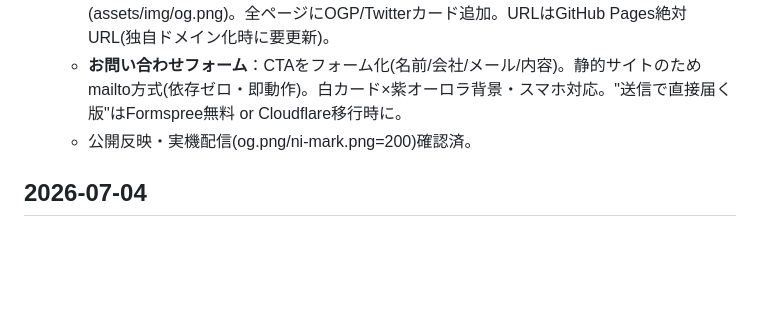
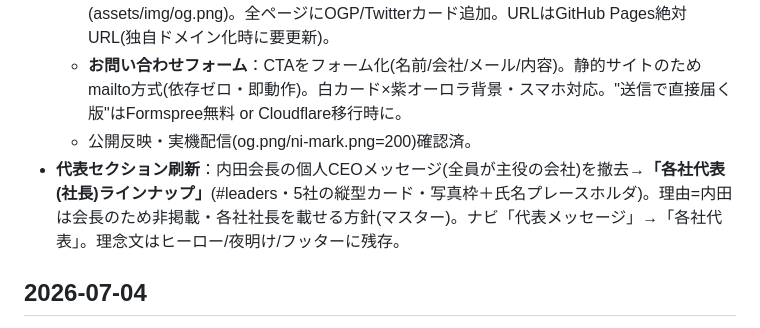
Before and after one commit to xkx0xux/ni-group-hp, a Markdown page: CHANGELOG.md, the part around the change. Drawn GitHub-style; blank space fills up the shorter version.

```diff
--- a/CHANGELOG.md
+++ b/CHANGELOG.md
@@ -6,6 +6,7 @@
   - **OG画像**：夜ヒーロー調1200x630をog-card.html→Playwright撮影で生成(assets/img/og.png)。全ページにOGP/Twitterカード追加。URLはGitHub Pages絶対URL(独自ドメイン化時に要更新)。
   - **お問い合わせフォーム**：CTAをフォーム化(名前/会社/メール/内容)。静的サイトのためmailto方式(依存ゼロ・即動作)。白カード×紫オーロラ背景・スマホ対応。"送信で直接届く版"はFormspree無料 or Cloudflare移行時に。
   - 公開反映・実機配信(og.png/ni-mark.png=200)確認済。
+- **代表セクション刷新**：内田会長の個人CEOメッセージ(全員が主役の会社)を撤去→**「各社代表(社長)ラインナップ」**(#leaders・5社の縦型カード・写真枠＋氏名プレースホルダ)。理由=内田は会長のため非掲載・各社社長を載せる方針(マスター)。ナビ「代表メッセージ」→「各社代表」。理念文はヒーロー/夜明け/フッターに残存。
 
 ## 2026-07-04
 - **システム開発サービスページ `system.html` 新設＋トップにSYSTEM導線バンド追加**：なぜ＝マスターが自作システム（請求書/入出金/建設業務/経営ダッシュボード）を会社公式として提供予定のため。~/AI制作受託のKOTO LPを下敷きに、NIの世界観で開発実績4つ・強み3点・進め方4ステップ・相談CTAを構成。実システムのURLは載せない（社内ツール非公開の原則）。フッターSitemapに「システム開発」追加。
```
Also changed, not shown: HANDOVER.md (+2 -1 lines).
